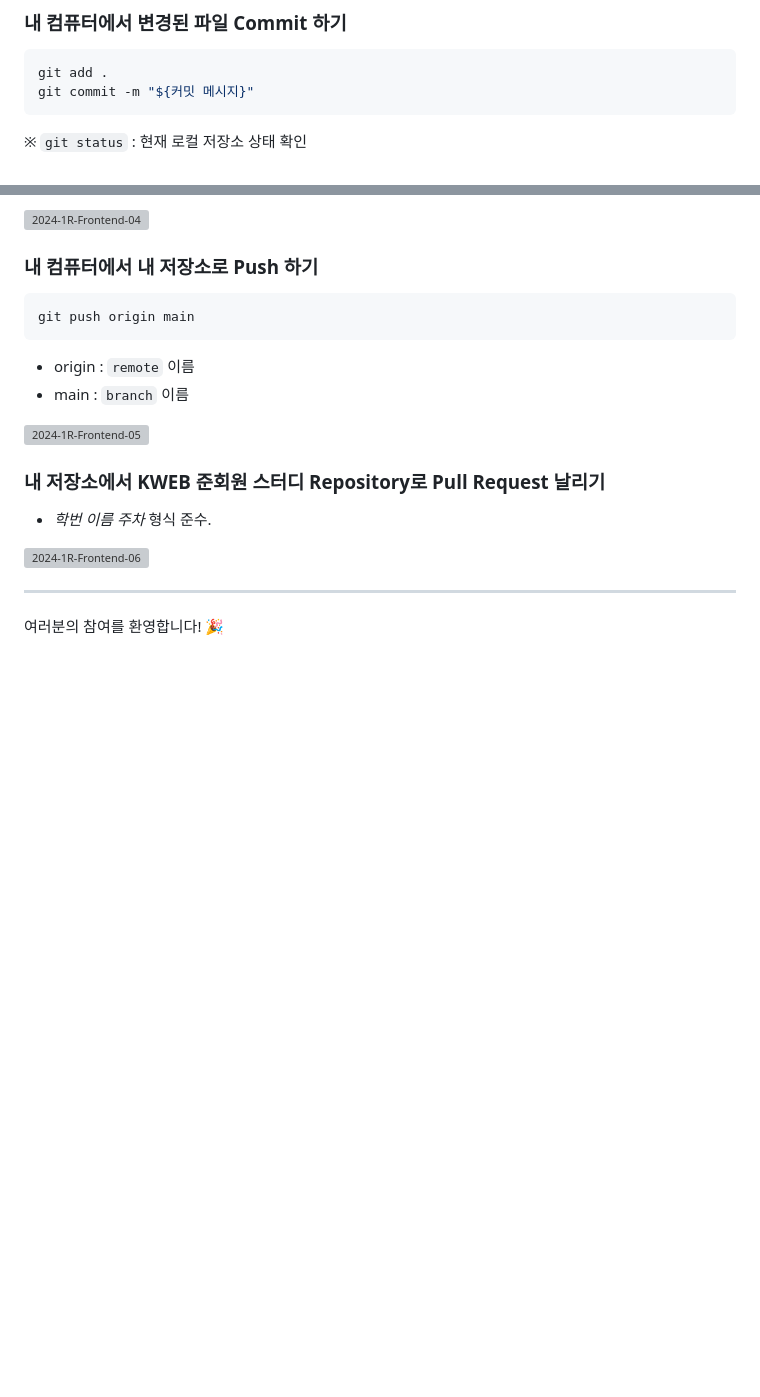
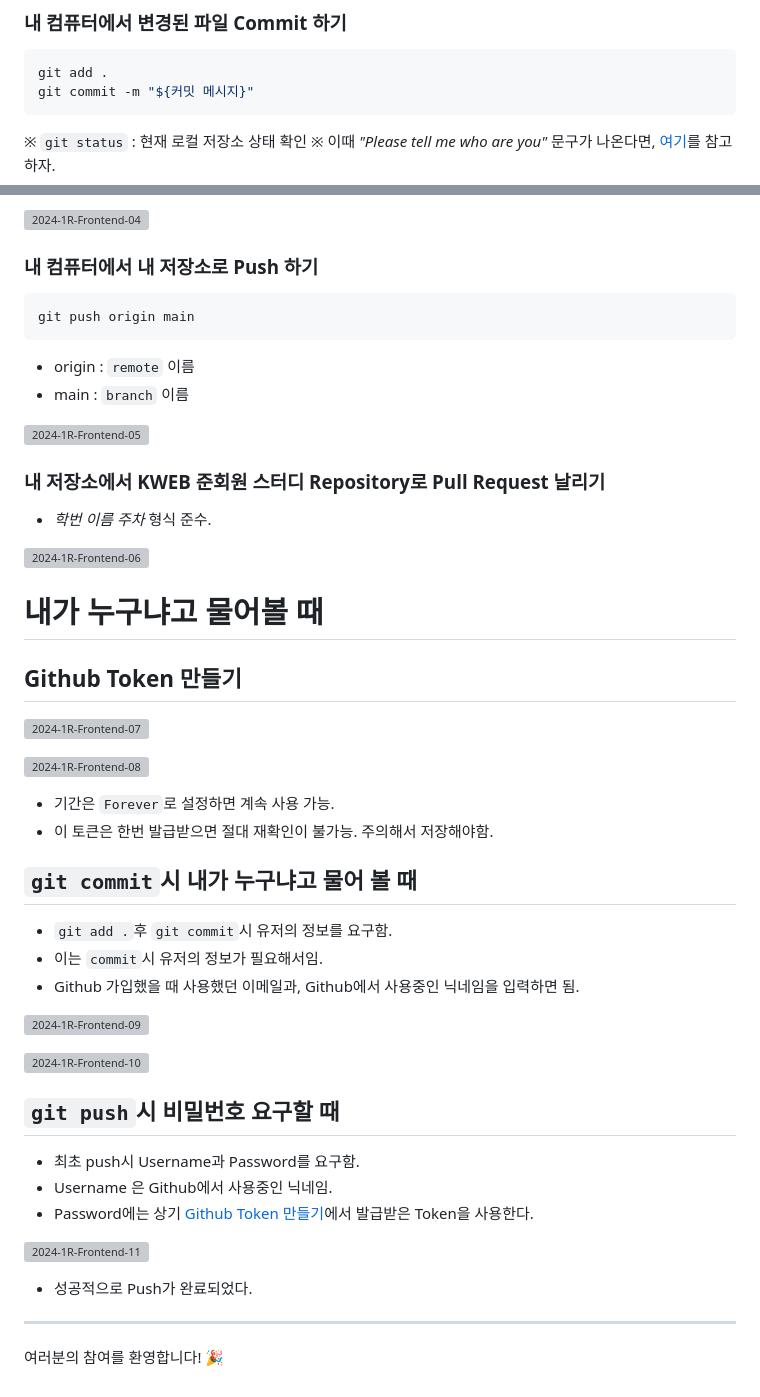
Before and after one commit to KWEBofficial/241R-frontend, a Markdown page: README.md, 2 parts joined by grey strips. GitHub-like rendering; folded sections open; blank space fills up the shorter version; grey boxes are pictures that could not be loaded.

Commit message:
docs: Update readme
Add git credential gifs

````diff
--- a/README.md
+++ b/README.md
@@ -49,6 +49,7 @@ git add .
 git commit -m "${커밋 메시지}"
 ```
 ※ `git status` : 현재 로컬 저장소 상태 확인
+※ 이때 *"Please tell me who are you"* 문구가 나온다면, [여기](#내가-누구냐고-물어볼-때)를 참고하자.
 
 ![2024-1R-Frontend-04](https://github.com/LineNo2/241R-frontend/assets/57629885/27137f4f-3dd5-4284-905e-ef3b34c76117)
 
@@ -66,7 +67,39 @@ git push origin main
 
 ![2024-1R-Frontend-06](https://github.com/LineNo2/241R-frontend/assets/57629885/1f905371-9dae-4d5e-8234-582e795b33f3)
 
+# 내가 누구냐고 물어볼 때
+
+<h2 id="github-token-generation"> Github Token 만들기 </h2>
+
+![2024-1R-Frontend-07](https://github.com/LineNo2/241R-frontend/assets/57629885/505129e8-5b88-449e-bdb6-01280325c764)
+
+![2024-1R-Frontend-08](https://github.com/LineNo2/241R-frontend/assets/57629885/b7c5a0c1-3eb3-4fc8-9cf4-bf85edb62f3f)
+
+- 기간은 `Forever`로 설정하면 계속 사용 가능.
+- 이 토큰은 한번 발급받으면 절대 재확인이 불가능. 주의해서 저장해야함.
+
+## `git commit`시 내가 누구냐고 물어 볼 때
+
+- `git add .`후 `git commit`시 유저의 정보를 요구함.
+- 이는 `commit`시 유저의 정보가 필요해서임.
+- Github 가입했을 때 사용했던 이메일과, Github에서 사용중인 닉네임을 입력하면 됨.
+
+![2024-1R-Frontend-09](https://github.com/LineNo2/241R-frontend/assets/57629885/b4605785-863d-4412-877e-4ba68f8c3d55)
+
+![2024-1R-Frontend-10](https://github.com/LineNo2/241R-frontend/assets/57629885/7d93bd25-6f23-48ca-8e83-6d85f780ac80)
+
+## `git push`시 비밀번호 요구할 때
+
+- 최초 push시 Username과 Password를 요구함.
+- Username 은 Github에서 사용중인 닉네임.
+- Password에는 상기 [Github Token 만들기](#github-token-generation)에서 발급받은 Token을 사용한다.
+
+![2024-1R-Frontend-11](https://github.com/LineNo2/241R-frontend/assets/57629885/da0b1e2d-76e3-4d4b-b430-91be7eb4e9c6)
+
+- 성공적으로 Push가 완료되었다.
+
 </details>
+
 
 
 
````
